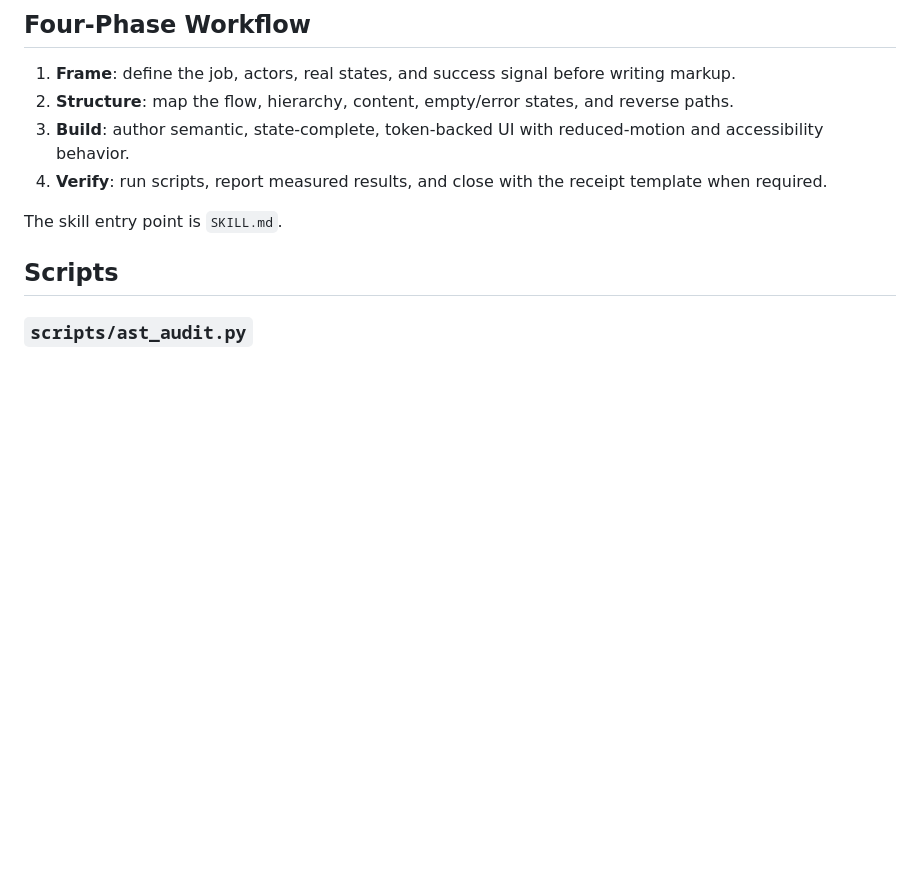
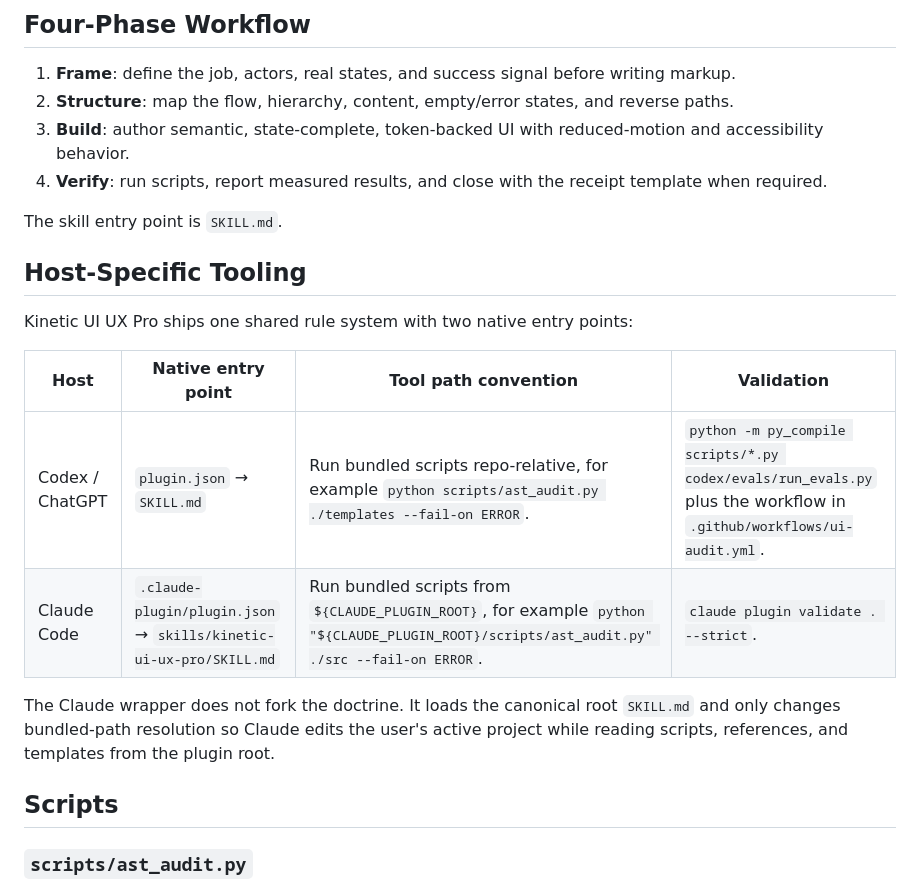
Before and after one commit to mSolstice/Kinetic-UI-UX-Pro, a Markdown page: README.md, the part around the change. GitHub-like rendering; blank space fills up the shorter version.

Commit message:
Document Codex and Claude tooling entry points

```diff
--- a/README.md
+++ b/README.md
@@ -48,6 +48,17 @@ Restart Claude Code or run `/reload-plugins`, then invoke the plugin skill as `k
 4. **Verify**: run scripts, report measured results, and close with the receipt template when required.
 
 The skill entry point is `SKILL.md`.
+
+## Host-Specific Tooling
+
+Kinetic UI UX Pro ships one shared rule system with two native entry points:
+
+| Host | Native entry point | Tool path convention | Validation |
+| --- | --- | --- | --- |
+| Codex / ChatGPT | `plugin.json` → `SKILL.md` | Run bundled scripts repo-relative, for example `python scripts/ast_audit.py ./templates --fail-on ERROR`. | `python -m py_compile scripts/*.py codex/evals/run_evals.py` plus the workflow in `.github/workflows/ui-audit.yml`. |
+| Claude Code | `.claude-plugin/plugin.json` → `skills/kinetic-ui-ux-pro/SKILL.md` | Run bundled scripts from `${CLAUDE_PLUGIN_ROOT}`, for example `python "${CLAUDE_PLUGIN_ROOT}/scripts/ast_audit.py" ./src --fail-on ERROR`. | `claude plugin validate . --strict`. |
+
+The Claude wrapper does not fork the doctrine. It loads the canonical root `SKILL.md` and only changes bundled-path resolution so Claude edits the user's active project while reading scripts, references, and templates from the plugin root.
 
 ## Scripts
 
```
